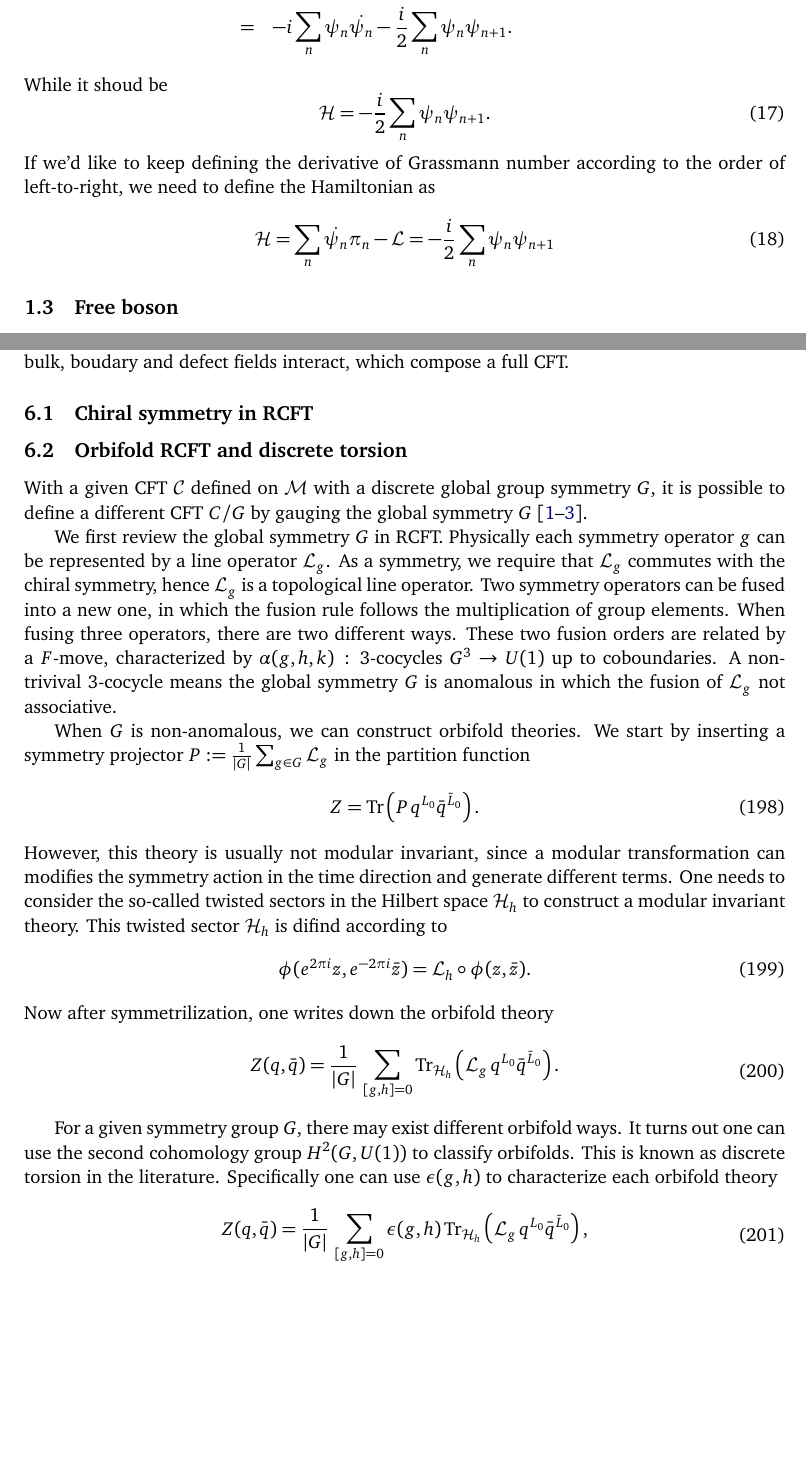
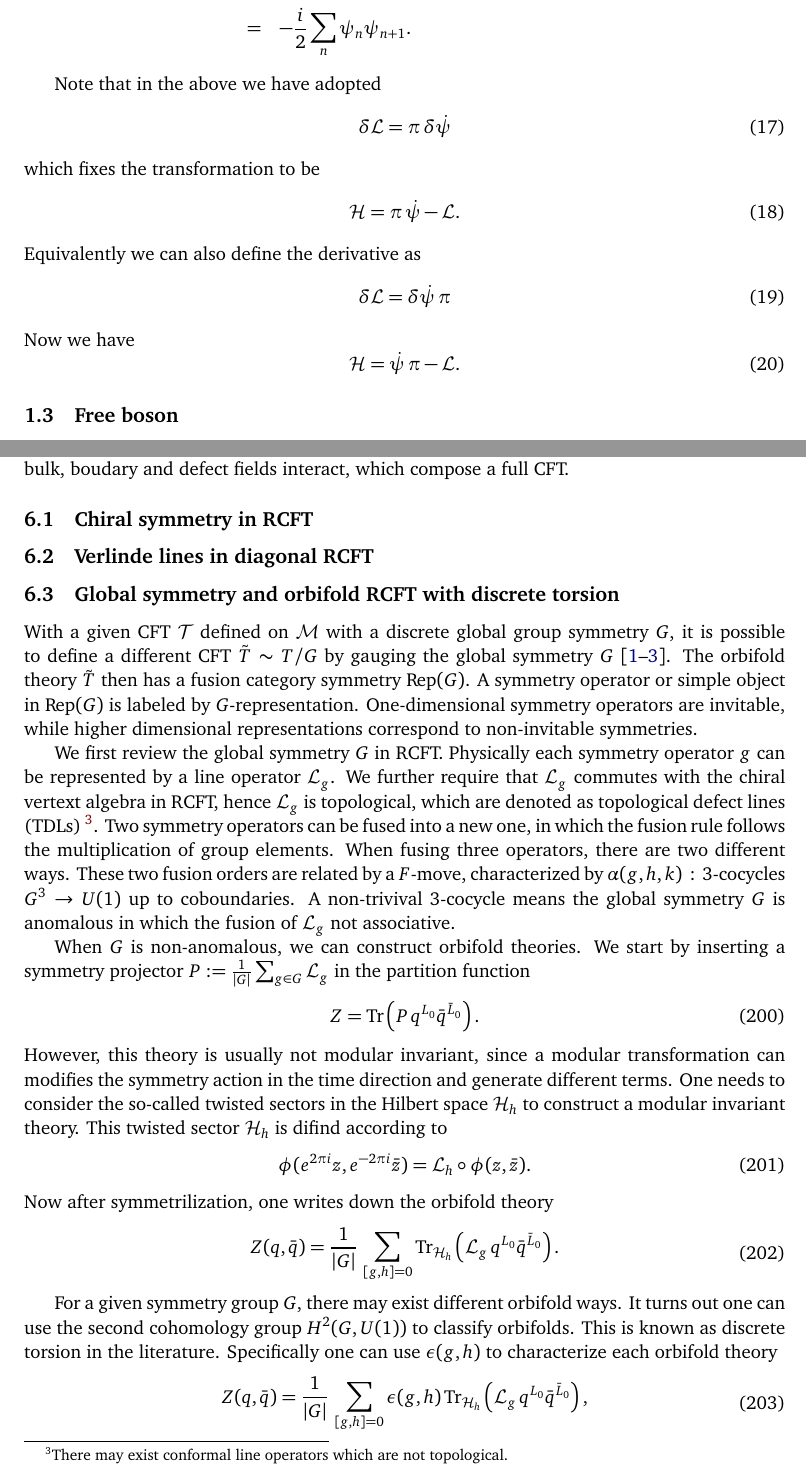
Before and after one commit to quantumghent/Yellow-book-reading-club, a LaTeX document (notes/main.tex): two parts of pages 4 and 24 of 30, joined at a grey line, cut so that both start at the same text, the shorter picture padded with empty space. Compiled offline with pdfLaTeX.

Commit message:
Fermion canonical quantization convention

```diff
--- a/notes/main.tex
+++ b/notes/main.tex
@@ -182,13 +181,24 @@ So that the Hamiltonian is
-      &=& -i \sum_n\psi_n \dot{\psi_n} - \frac{i}{2} \sum_n \psi_n \psi_{n+1} \nonumber.
+      &=& \frac{i}{2}\sum_n\psi_n \dot{\psi_n} - \frac{i}{2} \sum_n \left( \psi_n \dot{\psi_n} + \psi_n \psi_{n+1}\right) \\
+      &=& - \frac{i}{2} \sum_n \psi_n \psi_{n+1} \nonumber.
 \end{eqnarray}
-While it shoud be
+
+Note that in the above we have adopted
 \begin{equation}
-    \mathcal{H} = -\frac{i}{2}\sum_n\psi_n \psi_{n+1}.
+	\delta \mathcal{L} = \pi\,\delta \dot{\psi}
 \end{equation}
-If we'd like to keep defining the derivative of Grassmann number according to the order of left-to-right, we need to define the Hamiltonian as
+which fixes the transformation to be
 \begin{equation}
-    \mathcal{H} = \sum_n \dot{\psi_n} \pi_n - \mathcal{L} =  - \frac{i}{2} \sum_n \psi_n \psi_{n+1}
+	\mathcal{H} = \pi \,\dot{\psi} - \mathcal{L}.
 \end{equation}
+Equivalently we can also define the derivative as
+\begin{equation}
+	\delta \mathcal{L} = \delta \dot{\psi} \,\pi
+\end{equation}
+Now we have
+\begin{equation}
+	\mathcal{H} = \dot{\psi} \, \pi - \mathcal{L}.
+\end{equation}
+
 
 \subsection{Free boson}
 The non-compact free boson in the Minkoswki space time reads
@@ -1118,10 +1128,12 @@ The mordern lanuage (probaly not the final lanuage of course) for RCFTs is the s
 
 \subsection{Chiral symmetry in RCFT}
 
-\subsection{Orbifold RCFT and discrete torsion}
-With a given CFT $\mathcal{C}$ defined on $\mathcal{M}$ with a discrete global group symmetry $G$, it is possible to define a different CFT $C/G$ by gauging the global symmetry $G$~\cite{Douglas:aa,Gaberdiel_2000,Chang2019}.
+\subsection{Verlinde lines in diagonal RCFT}
 
-We first review the global symmetry $G$ in RCFT. Physically each symmetry operator $g$ can be represented by a line operator $\mathcal{L}_g$. As a symmetry, we require that $\mathcal{L}_g$ commutes with the chiral symmetry, hence $\mathcal{L}_g$ is a topological line operator. Two symmetry operators can be fused into a new one, in which the fusion rule follows the multiplication of group elements. When fusing three operators, there are two different ways. These two fusion orders are related by a $F$-move, characterized by $\alpha(g,h,k)\,:\, 3$-cocycles $G^3 \rightarrow U(1)$ up to coboundaries. A non-trivival 3-cocycle means the global symmetry $G$ is anomalous in which the fusion of $\mathcal{L}_g$ not associative.
+\subsection{Global symmetry and orbifold RCFT with discrete torsion}
+With a given CFT $\mathcal{T}$ defined on $\mathcal{M}$ with a discrete global group symmetry $G$, it is possible to define a different CFT $\tilde{T} \sim T/G$ by gauging the global symmetry $G$~\cite{Douglas:aa,Gaberdiel_2000,Chang2019}. The orbifold theory $\tilde{T}$ then has a fusion category symmetry $\mathrm{Rep}(G)$. A symmetry operator or simple object in $\mathrm{Rep}(G)$ is labeled by $G$-representation. One-dimensional symmetry operators are invitable, while higher dimensional representations correspond to non-invitable symmetries.
+
+We first review the global symmetry $G$ in RCFT. Physically each symmetry operator $g$ can be represented by a line operator $\mathcal{L}_g$. We further require that $\mathcal{L}_g$ commutes with the chiral vertext algebra in RCFT, hence $\mathcal{L}_g$ is topological, which are denoted as topological defect lines (TDLs)~\footnote{There may exist conformal line operators which are not topological.}. Two symmetry operators can be fused into a new one, in which the fusion rule follows the multiplication of group elements. When fusing three operators, there are two different ways. These two fusion orders are related by a $F$-move, characterized by $\alpha(g,h,k)\,:\, 3$-cocycles $G^3 \rightarrow U(1)$ up to coboundaries. A non-trivival 3-cocycle means the global symmetry $G$ is anomalous in which the fusion of $\mathcal{L}_g$ not associative.
 
 When $G$ is non-anomalous, we can construct orbifold theories. We start by inserting a symmetry projector $P := \frac{1}{|G|} \sum_{g \in G} \mathcal{L}_g$ in the partition function
 \begin{equation}
```
Also changed, not shown: notes/main.pdf, notes/main.tex (9 more changed lines).
